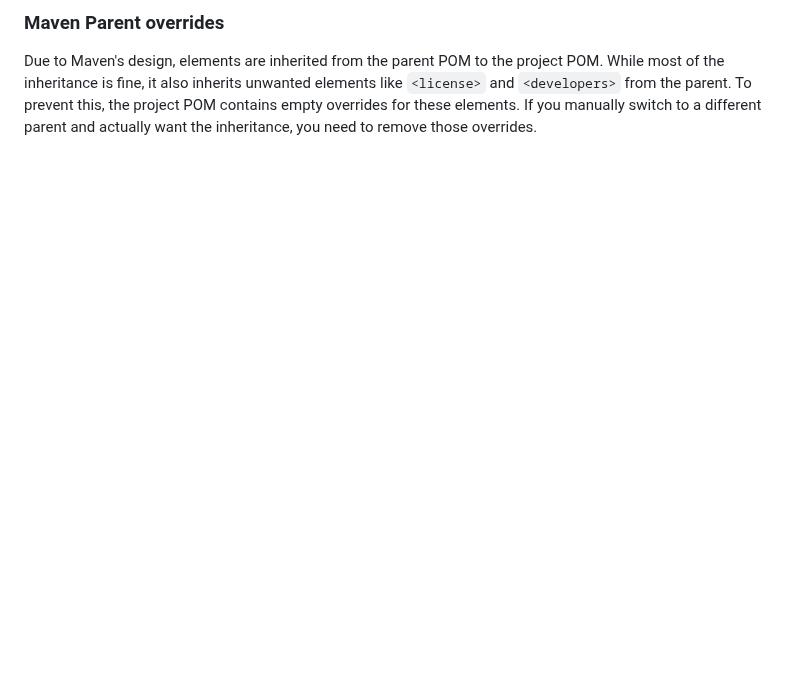
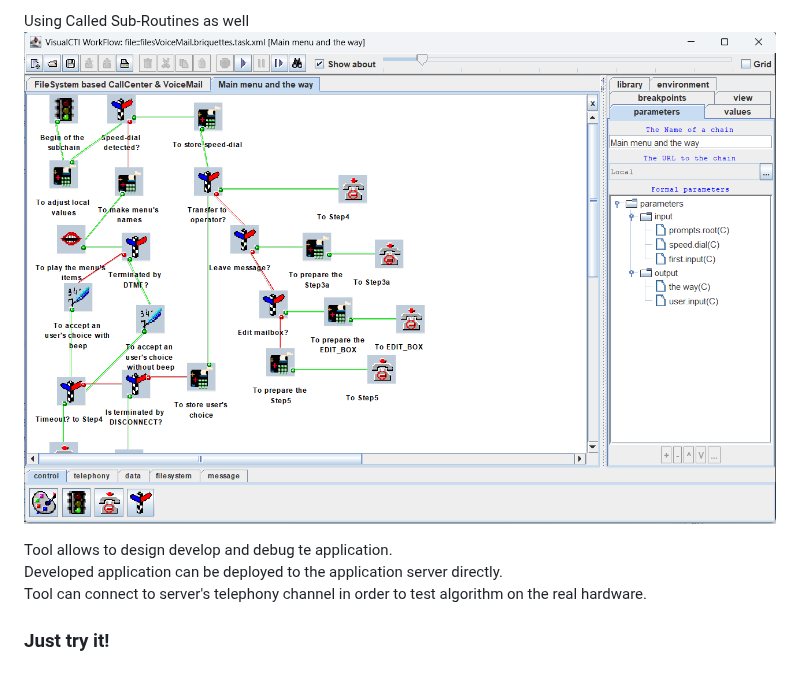
Before and after one commit to OlegSopilnyak/gnu-visual-cti, a Markdown page: README.md, the part around one of its changes. Rendered like a GitHub page; pictures changed too: documentation/ide-main-screen-subroutine.png (added); blank space fills up the shorter version.

Commit message:
Short documentation

```diff
--- a/README.md
+++ b/README.md
@@ -10,8 +14,9 @@ For further reference, please consider the following sections:
 
-### Maven Parent overrides
+Using Called Sub-Routines as well
+![Main Screen](documentation/ide-main-screen-subroutine.png)
 
-Due to Maven's design, elements are inherited from the parent POM to the project POM.
-While most of the inheritance is fine, it also inherits unwanted elements like `<license>` and `<developers>` from the
-parent.
-To prevent this, the project POM contains empty overrides for these elements.
-If you manually switch to a different parent and actually want the inheritance, you need to remove those overrides.
+Tool allows to design develop and debug te application.<br/>
+Developed application can be deployed to the application server directly.<br/>
+Tool can connect to server's telephony channel in order to test algorithm on the real hardware.
+
+### Just try it!
```
Also changed, not shown: other parts of README.md (+10 -6 lines), documentation/access-control-system.png (added), documentation/control-panel.png (added), documentation/ide-main-screen.png (added).
